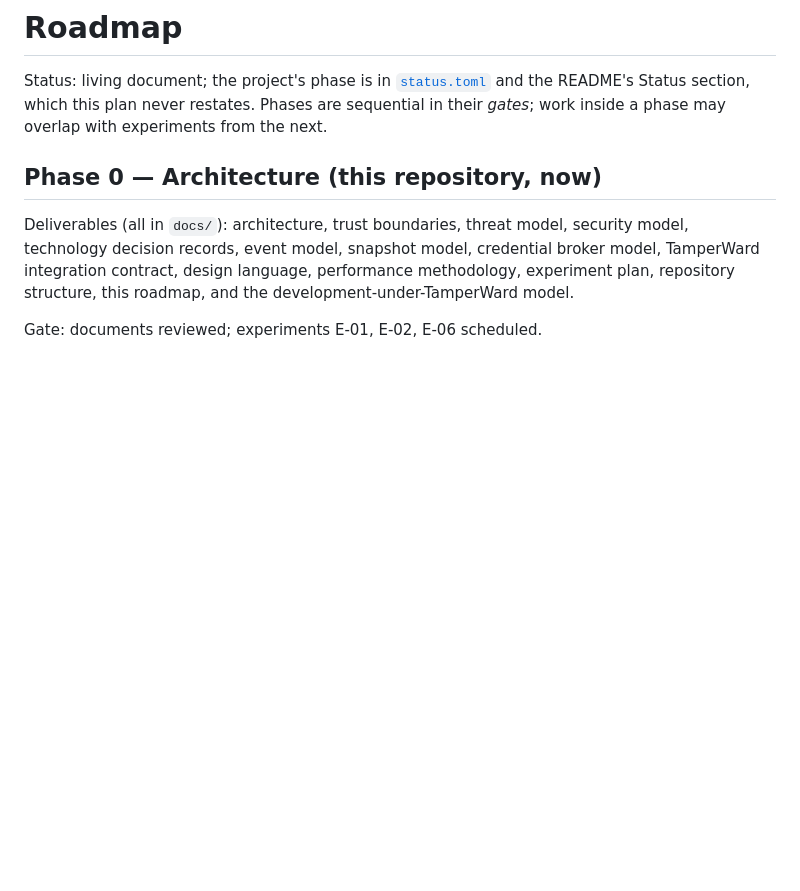
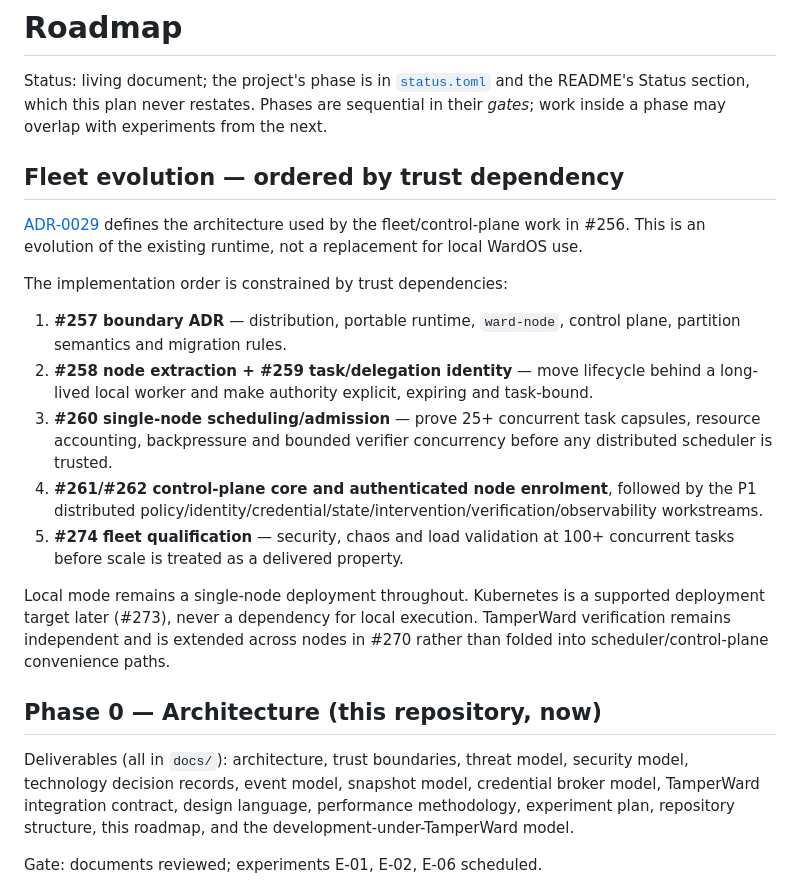
Before and after one commit to hexrift/WardOS, a Markdown page: docs/roadmap.md, the part around the change. GitHub-like rendering; blank space fills up the shorter version.

Commit message:
docs: order fleet roadmap by trust dependencies (#257)

```diff
--- a/docs/roadmap.md
+++ b/docs/roadmap.md
@@ -3,6 +3,33 @@
 Status: living document; the project's phase is in [`status.toml`](status.toml) and the
 README's Status section, which this plan never restates. Phases are sequential in their *gates*; work inside a phase
 may overlap with experiments from the next.
+
+## Fleet evolution — ordered by trust dependency
+
+[ADR-0029](decisions/ADR-0029-product-split-fleet-trust-boundaries.md) defines the
+architecture used by the fleet/control-plane work in #256. This is an evolution of the
+existing runtime, not a replacement for local WardOS use.
+
+The implementation order is constrained by trust dependencies:
+
+1. **#257 boundary ADR** — distribution, portable runtime, `ward-node`, control plane,
+   partition semantics and migration rules.
+2. **#258 node extraction + #259 task/delegation identity** — move lifecycle behind a
+   long-lived local worker and make authority explicit, expiring and task-bound.
+3. **#260 single-node scheduling/admission** — prove 25+ concurrent task capsules,
+   resource accounting, backpressure and bounded verifier concurrency before any
+   distributed scheduler is trusted.
+4. **#261/#262 control-plane core and authenticated node enrolment**, followed by the P1
+   distributed policy/identity/credential/state/intervention/verification/observability
+   workstreams.
+5. **#274 fleet qualification** — security, chaos and load validation at 100+ concurrent
+   tasks before scale is treated as a delivered property.
+
+Local mode remains a single-node deployment throughout. Kubernetes is a supported
+deployment target later (#273), never a dependency for local execution. TamperWard
+verification remains independent and is extended across nodes in #270 rather than
+folded into scheduler/control-plane convenience paths.
+
 
 ## Phase 0 — Architecture (this repository, now)
 
```
